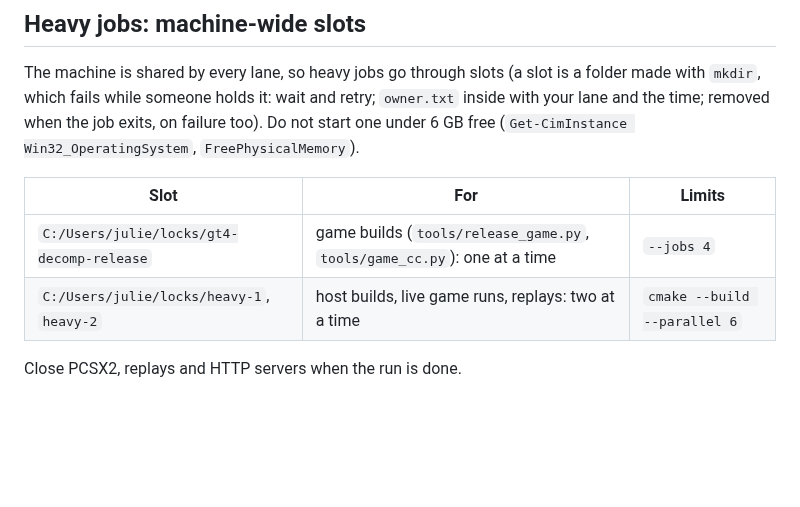
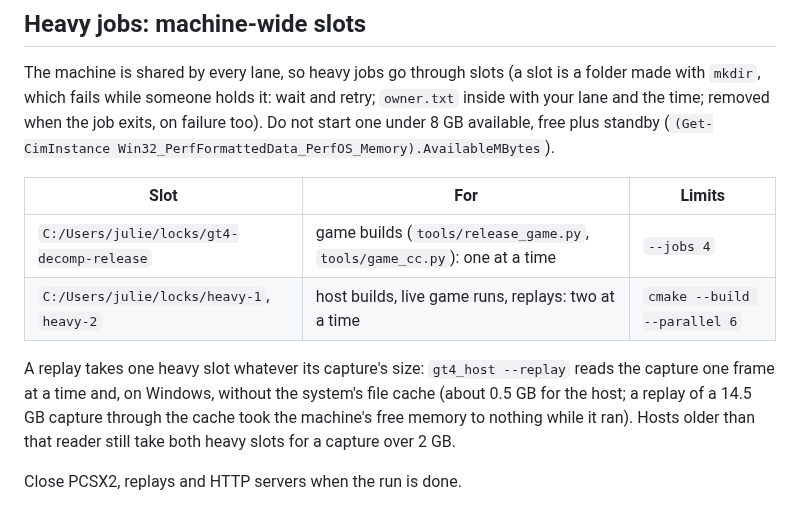
Before and after one commit to Ganitzsh/gt4-native, a Markdown page: docs/modern/CAPTURES.md, the part around the change. Drawn GitHub-style; blank space fills up the shorter version.

Commit message:
docs: CAPTURES.md: a replay takes one heavy slot; start heavy jobs at 8 GB available
The coordinator's rule with the unbuffered replay reader: a replay takes
one heavy slot whatever its capture's size (it was both for a capture
over 2 GB). The memory floor is the current one, 8 GB available (free
plus standby), not 6 GB free.

Co-Authored-By: Claude Opus 5.5 <noreply@anthropic.com>

```diff
--- a/docs/modern/CAPTURES.md
+++ b/docs/modern/CAPTURES.md
@@ -25,13 +25,18 @@ build/host-windows-Release/gt4_host.exe --session-dir build/sessions/NAME
 
 The machine is shared by every lane, so heavy jobs go through slots (a slot is a folder made with `mkdir`, which
 fails while someone holds it: wait and retry; `owner.txt` inside with your lane and the time; removed when the job
-exits, on failure too). Do not start one under 6 GB free (`Get-CimInstance Win32_OperatingSystem`,
-`FreePhysicalMemory`).
+exits, on failure too). Do not start one under 8 GB available, free plus standby
+(`(Get-CimInstance Win32_PerfFormattedData_PerfOS_Memory).AvailableMBytes`).
 
 | Slot | For | Limits |
 |---|---|---|
 | `C:/Users/julie/locks/gt4-decomp-release` | game builds (`tools/release_game.py`, `tools/game_cc.py`): one at a time | `--jobs 4` |
 | `C:/Users/julie/locks/heavy-1`, `heavy-2` | host builds, live game runs, replays: two at a time | `cmake --build --parallel 6` |
+
+A replay takes one heavy slot whatever its capture's size: `gt4_host --replay` reads the capture one frame at a time
+and, on Windows, without the system's file cache (about 0.5 GB for the host; a replay of a 14.5 GB capture through
+the cache took the machine's free memory to nothing while it ran). Hosts older than that reader still take both
+heavy slots for a capture over 2 GB.
 
 Close PCSX2, replays and HTTP servers when the run is done.
 
```
